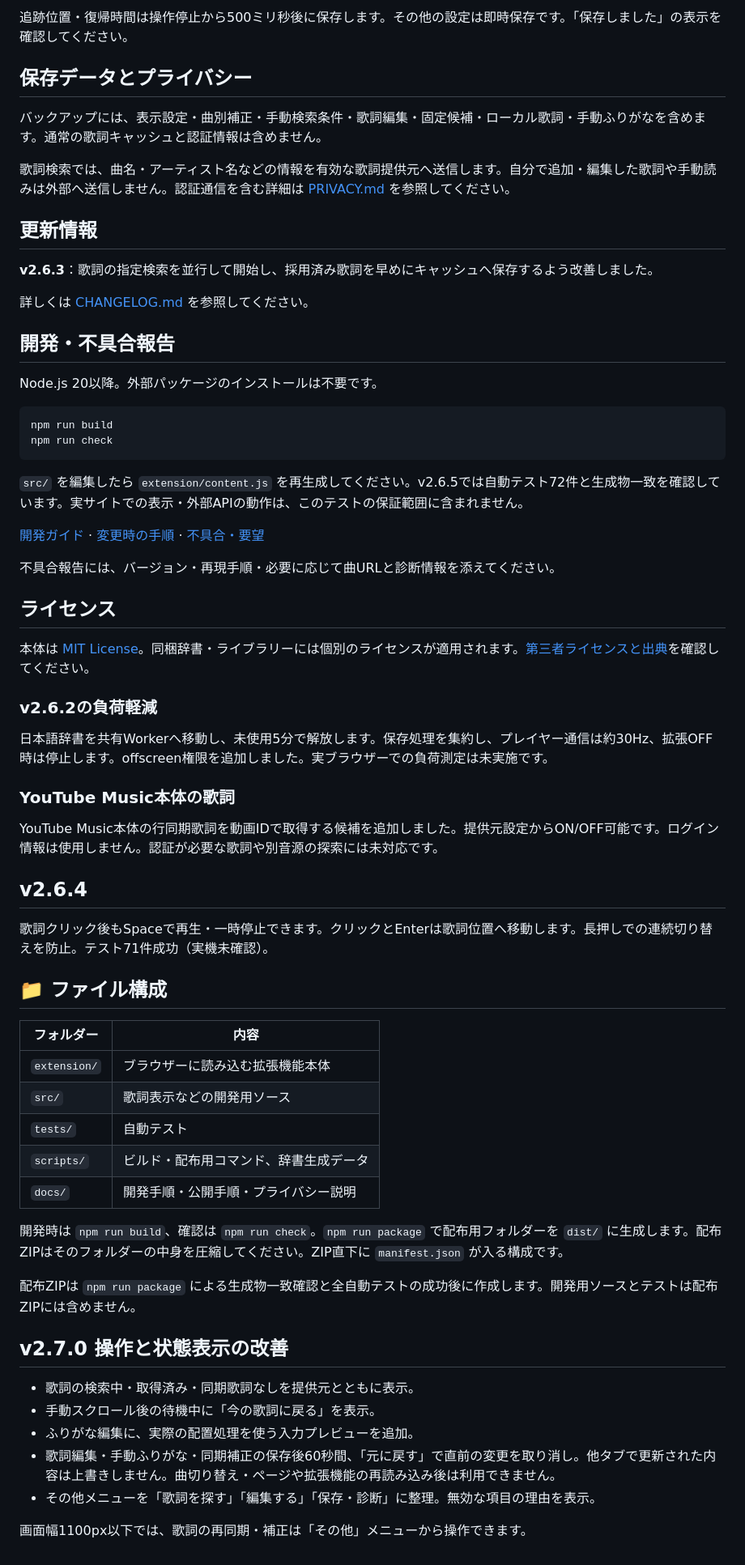
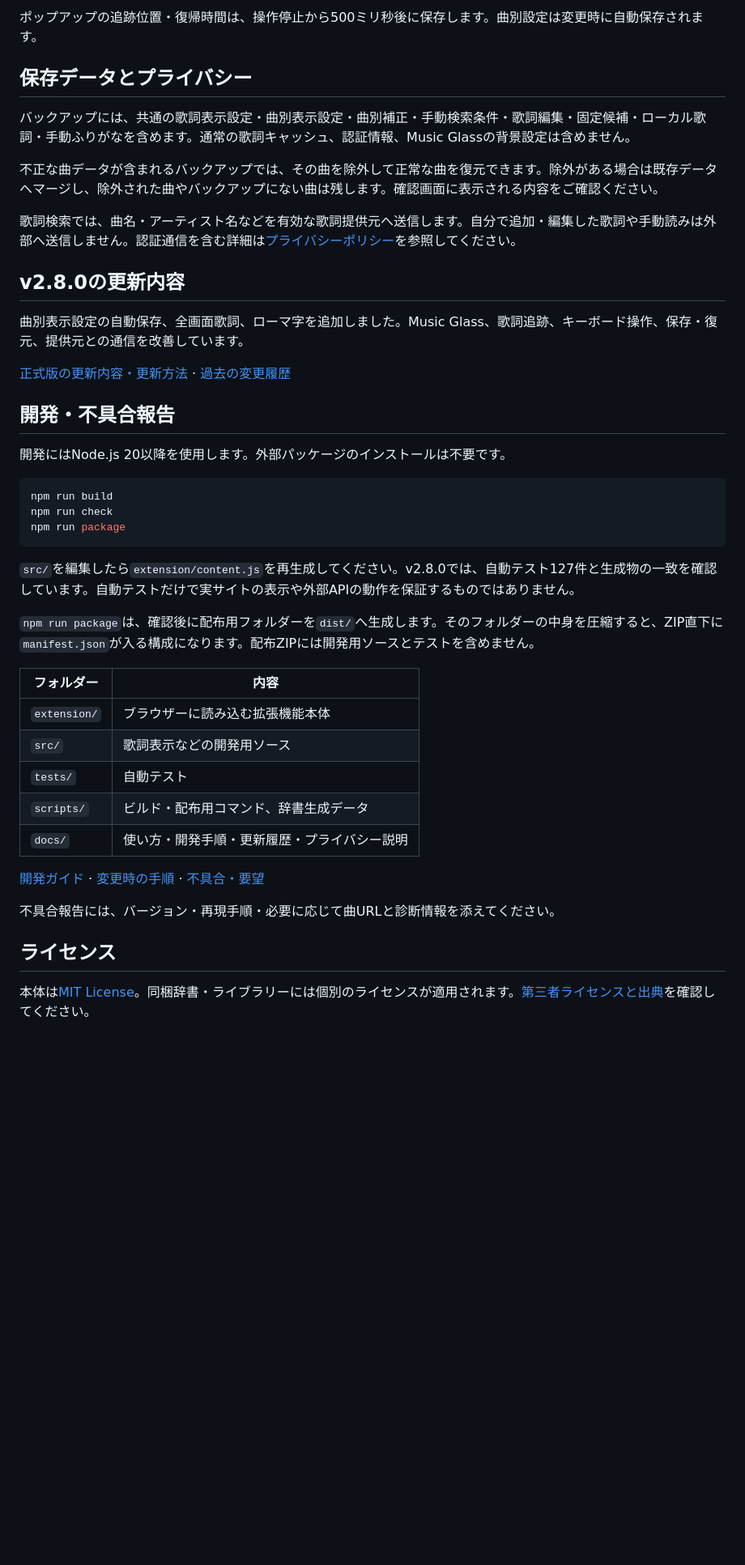
Before and after one commit to taruYDK/ytm-lyrics-sync, a Markdown page: README.md, the part around one of its changes. Shown at 81% size. Rendered like a GitHub page; folded sections open; blank space fills up the shorter version.

````diff
--- a/README.md
+++ b/README.md
@@ -101,30 +100,41 @@
 
-追跡位置・復帰時間は操作停止から500ミリ秒後に保存します。その他の設定は即時保存です。「保存しました」の表示を確認してください。
-
-</details>
+ポップアップの追跡位置・復帰時間は、操作停止から500ミリ秒後に保存します。曲別設定は変更時に自動保存されます。
 
 ## 保存データとプライバシー
 
-バックアップには、表示設定・曲別補正・手動検索条件・歌詞編集・固定候補・ローカル歌詞・手動ふりがなを含めます。通常の歌詞キャッシュと認証情報は含めません。
+バックアップには、共通の歌詞表示設定・曲別表示設定・曲別補正・手動検索条件・歌詞編集・固定候補・ローカル歌詞・手動ふりがなを含めます。通常の歌詞キャッシュ、認証情報、Music Glassの背景設定は含めません。
 
-歌詞検索では、曲名・アーティスト名などの情報を有効な歌詞提供元へ送信します。自分で追加・編集した歌詞や手動読みは外部へ送信しません。認証通信を含む詳細は [PRIVACY.md](docs/PRIVACY.md) を参照してください。
+不正な曲データが含まれるバックアップでは、その曲を除外して正常な曲を復元できます。除外がある場合は既存データへマージし、除外された曲やバックアップにない曲は残します。確認画面に表示される内容をご確認ください。
 
-## 更新情報
+歌詞検索では、曲名・アーティスト名などを有効な歌詞提供元へ送信します。自分で追加・編集した歌詞や手動読みは外部へ送信しません。認証通信を含む詳細は[プライバシーポリシー](docs/PRIVACY.md)を参照してください。
 
-**v2.6.3**：歌詞の指定検索を並行して開始し、採用済み歌詞を早めにキャッシュへ保存するよう改善しました。
+## v2.8.0の更新内容
 
-詳しくは [CHANGELOG.md](CHANGELOG.md) を参照してください。
+曲別表示設定の自動保存、全画面歌詞、ローマ字を追加しました。Music Glass、歌詞追跡、キーボード操作、保存・復元、提供元との通信を改善しています。
+
+[正式版の更新内容・更新方法](docs/RELEASE-v2.8.0.md) · [過去の変更履歴](CHANGELOG.md)
 
 ## 開発・不具合報告
 
-Node.js 20以降。外部パッケージのインストールは不要です。
+開発にはNode.js 20以降を使用します。外部パッケージのインストールは不要です。
 
 ```sh
 npm run build
 npm run check
+npm run package
 ```
 
-`src/` を編集したら `extension/content.js` を再生成してください。v2.6.5では自動テスト72件と生成物一致を確認しています。実サイトでの表示・外部APIの動作は、このテストの保証範囲に含まれません。
+`src/`を編集したら`extension/content.js`を再生成してください。v2.8.0では、自動テスト127件と生成物の一致を確認しています。自動テストだけで実サイトの表示や外部APIの動作を保証するものではありません。
+
+`npm run package`は、確認後に配布用フォルダーを`dist/`へ生成します。そのフォルダーの中身を圧縮すると、ZIP直下に`manifest.json`が入る構成になります。配布ZIPには開発用ソースとテストを含めません。
+
+| フォルダー | 内容 |
+| --- | --- |
+| `extension/` | ブラウザーに読み込む拡張機能本体 |
+| `src/` | 歌詞表示などの開発用ソース |
+| `tests/` | 自動テスト |
+| `scripts/` | ビルド・配布用コマンド、辞書生成データ |
+| `docs/` | 使い方・開発手順・更新履歴・プライバシー説明 |
 
 [開発ガイド](docs/DEVELOPMENT.md) · [変更時の手順](.github/CONTRIBUTING.md) · [不具合・要望](https://github.com/taruYDK/ytm-lyrics-sync/issues)
 
@@ -132,44 +142,4 @@ npm run check
 
 ## ライセンス
 
-本体は [MIT License](LICENSE)。同梱辞書・ライブラリーには個別のライセンスが適用されます。[第三者ライセンスと出典](extension/vendor/README.md)を確認してください。
-
-
-
-
-
-
-
-### v2.6.2の負荷軽減
-日本語辞書を共有Workerへ移動し、未使用5分で解放します。保存処理を集約し、プレイヤー通信は約30Hz、拡張OFF時は停止します。offscreen権限を追加しました。実ブラウザーでの負荷測定は未実施です。
-
-### YouTube Music本体の歌詞
-YouTube Music本体の行同期歌詞を動画IDで取得する候補を追加しました。提供元設定からON/OFF可能です。ログイン情報は使用しません。認証が必要な歌詞や別音源の探索には未対応です。
-
-## v2.6.4
-
-歌詞クリック後もSpaceで再生・一時停止できます。クリックとEnterは歌詞位置へ移動します。長押しでの連続切り替えを防止。テスト71件成功（実機未確認）。
-
-## 📁 ファイル構成
-
-| フォルダー | 内容 |
-| --- | --- |
-| `extension/` | ブラウザーに読み込む拡張機能本体 |
-| `src/` | 歌詞表示などの開発用ソース |
-| `tests/` | 自動テスト |
-| `scripts/` | ビルド・配布用コマンド、辞書生成データ |
-| `docs/` | 開発手順・公開手順・プライバシー説明 |
-
-開発時は `npm run build`、確認は `npm run check`。`npm run package` で配布用フォルダーを `dist/` に生成します。配布ZIPはそのフォルダーの中身を圧縮してください。ZIP直下に `manifest.json` が入る構成です。
-
-配布ZIPは `npm run package` による生成物一致確認と全自動テストの成功後に作成します。開発用ソースとテストは配布ZIPには含めません。
-
-## v2.7.0 操作と状態表示の改善
-
-- 歌詞の検索中・取得済み・同期歌詞なしを提供元とともに表示。
-- 手動スクロール後の待機中に「今の歌詞に戻る」を表示。
-- ふりがな編集に、実際の配置処理を使う入力プレビューを追加。
-- 歌詞編集・手動ふりがな・同期補正の保存後60秒間、「元に戻す」で直前の変更を取り消し。他タブで更新された内容は上書きしません。曲切り替え・ページや拡張機能の再読み込み後は利用できません。
-- その他メニューを「歌詞を探す」「編集する」「保存・診断」に整理。無効な項目の理由を表示。
-
-画面幅1100px以下では、歌詞の再同期・補正は「その他」メニューから操作できます。
+本体は[MIT License](LICENSE)。同梱辞書・ライブラリーには個別のライセンスが適用されます。[第三者ライセンスと出典](extension/vendor/README.md)を確認してください。
````
Also changed, not shown: other parts of README.md (+37 -38 lines).
